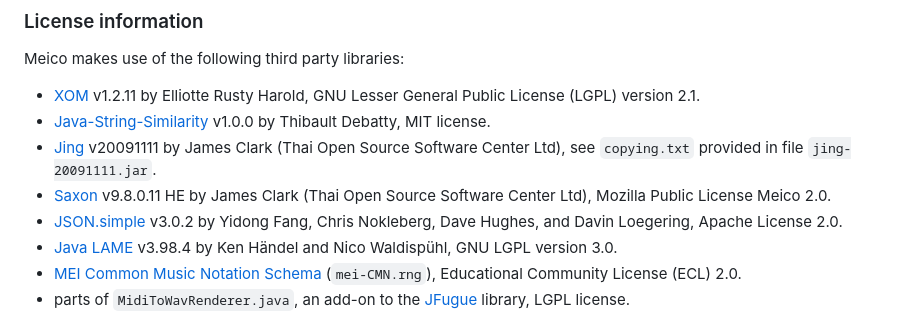
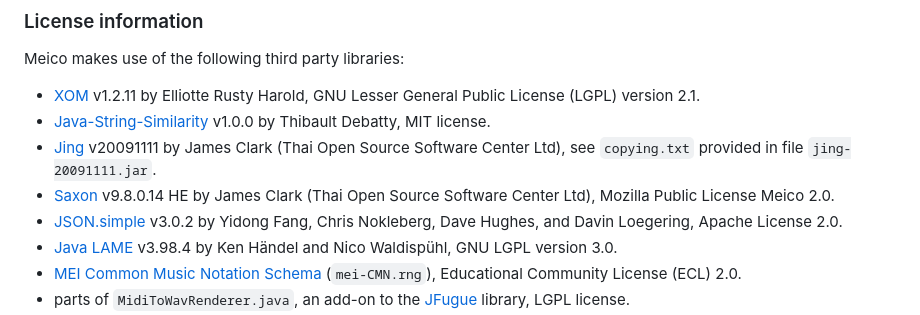
Before and after one commit to cemfi/meico, a Markdown page: README.md, the part around one of its changes. GitHub-like rendering.

```diff
--- a/README.md
+++ b/README.md
@@ -77,7 +77,7 @@ Meico makes use of the following third party libraries:
 - [XOM](http://www.xom.nu/) v1.2.11 by Elliotte Rusty Harold, GNU Lesser General Public License (LGPL) version 2.1.
 - [Java-String-Similarity](https://github.com/tdebatty/java-string-similarity) v1.0.0 by Thibault Debatty, MIT license.
 - [Jing](http://www.thaiopensource.com/relaxng/jing.html) v20091111 by James Clark (Thai Open Source Software Center Ltd), see `copying.txt` provided in file `jing-20091111.jar`.
-- [Saxon](http://saxon.sourceforge.net/) v9.8.0.11 HE by James Clark (Thai Open Source Software Center Ltd), Mozilla Public License Meico 2.0.
+- [Saxon](http://saxon.sourceforge.net/) v9.8.0.14 HE by James Clark (Thai Open Source Software Center Ltd), Mozilla Public License Meico 2.0.
 - [JSON.simple](https://cliftonlabs.github.io/json-simple/) v3.0.2 by Yidong Fang, Chris Nokleberg, Dave Hughes, and Davin Loegering, Apache License 2.0.
 - [Java LAME](https://github.com/nwaldispuehl/java-lame) v3.98.4 by Ken Händel and Nico Waldispühl, GNU LGPL version 3.0.
 - [MEI Common Music Notation Schema](https://github.com/music-encoding/music-encoding) (`mei-CMN.rng`), Educational Community License (ECL) 2.0.
```
Also changed, not shown: other parts of README.md (+1 -1 lines), history.md (+12 -0 lines), figures/meico_title.png (added), src/resources/graphics/meico_icon.png (added), src/resources/graphics/meico_icon_flat.png (added), 11 other files.
